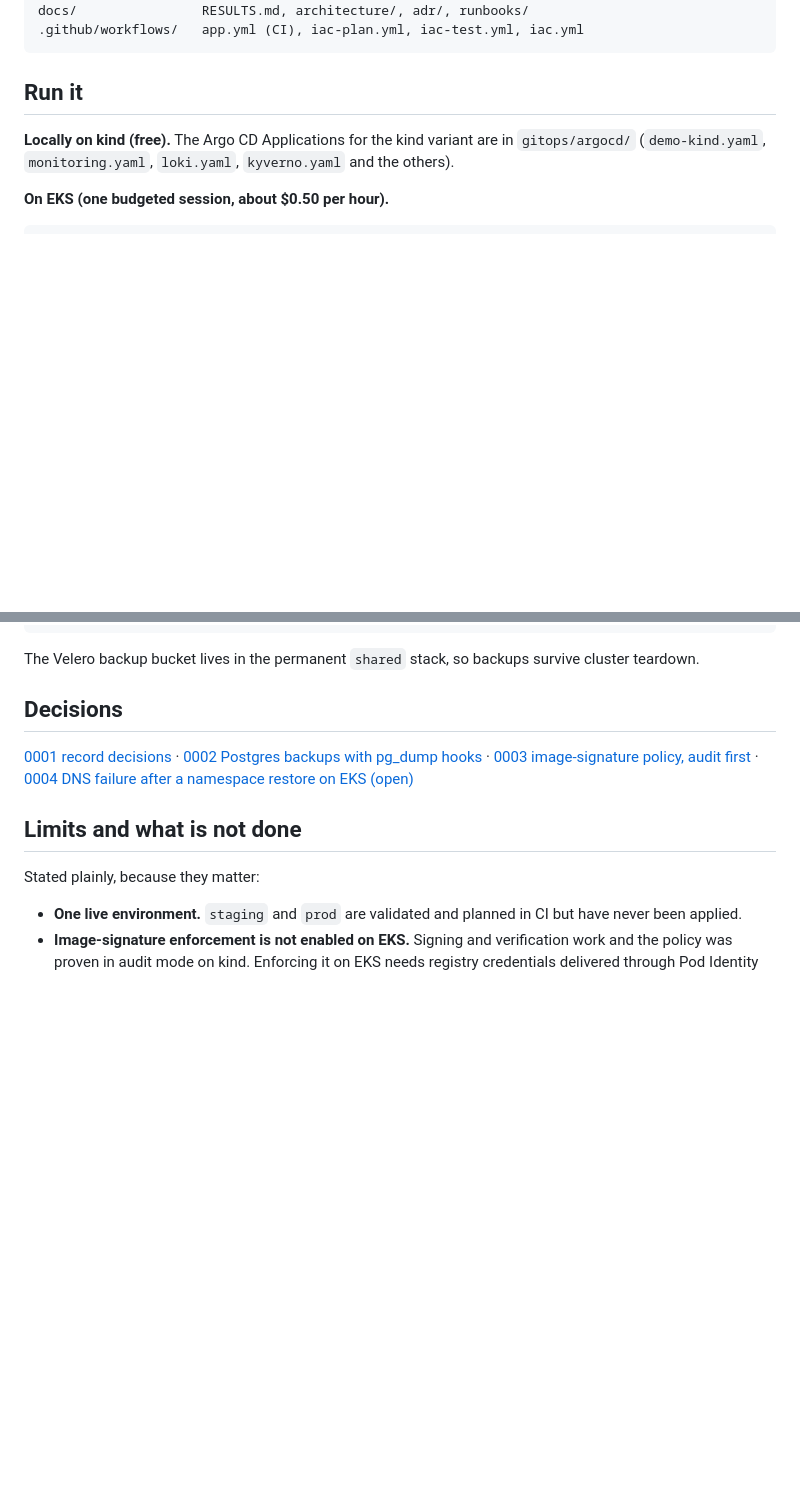
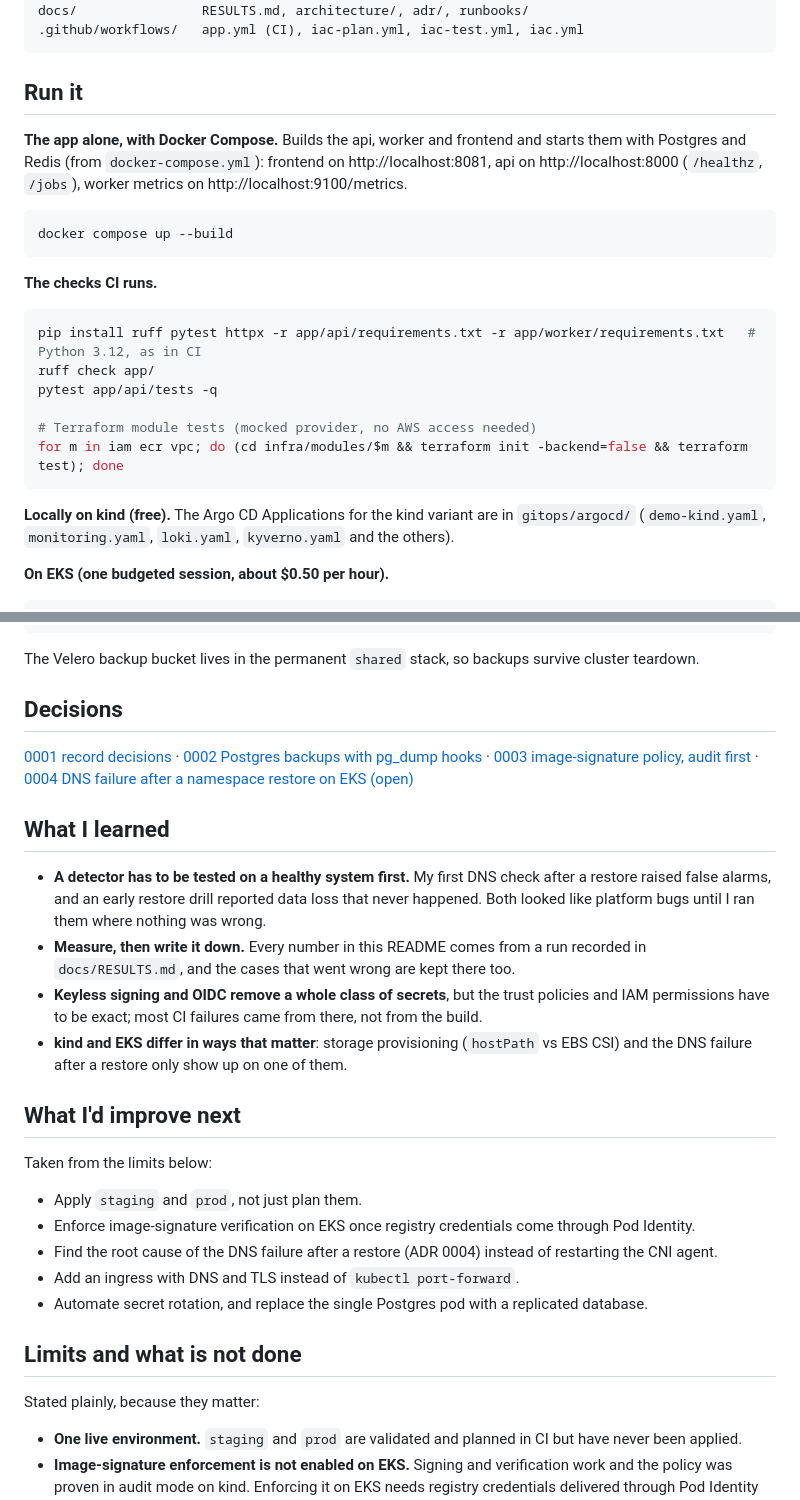
Before and after one commit to Islem-rb/gitops-eks-platform, a Markdown page: README.md, 2 parts joined by grey strips. GitHub-like rendering; blank space fills up the shorter version.

Commit message:
docs: expand README
Co-Authored-By: Claude Opus 5.5 <noreply@anthropic.com>
Claude-Session: https://claude.ai/code/session_014JBi8NY5rvmAmQsnT1eisu

````diff
--- a/README.md
+++ b/README.md
@@ -84,6 +142,25 @@ docs/                RESULTS.md, architecture/, adr/, runbooks/
 
 ## Run it
 
+**The app alone, with Docker Compose.** Builds the api, worker and frontend and starts them with
+Postgres and Redis (from `docker-compose.yml`): frontend on http://localhost:8081, api on
+http://localhost:8000 (`/healthz`, `/jobs`), worker metrics on http://localhost:9100/metrics.
+
+```bash
+docker compose up --build
+```
+
+**The checks CI runs.**
+
+```bash
+pip install ruff pytest httpx -r app/api/requirements.txt -r app/worker/requirements.txt   # Python 3.12, as in CI
+ruff check app/
+pytest app/api/tests -q
+
+# Terraform module tests (mocked provider, no AWS access needed)
+for m in iam ecr vpc; do (cd infra/modules/$m && terraform init -backend=false && terraform test); done
+```
+
 **Locally on kind (free).** The Argo CD Applications for the kind variant are in `gitops/argocd/` (`demo-kind.yaml`, `monitoring.yaml`, `loki.yaml`, `kyverno.yaml` and the others).
 
 **On EKS (one budgeted session, about $0.50 per hour).**
@@ -116,6 +193,28 @@ The Velero backup bucket lives in the permanent `shared` stack, so backups survi
 
 [0001 record decisions](docs/adr/0001-record-architecture-decisions.md) · [0002 Postgres backups with pg_dump hooks](docs/adr/0002-postgres-backups-with-pg-dump-hooks.md) · [0003 image-signature policy, audit first](docs/adr/0003-image-signature-policy-audit-first.md) · [0004 DNS failure after a namespace restore on EKS (open)](docs/adr/0004-dns-failure-after-namespace-restore-on-eks.md)
 
+## What I learned
+
+- **A detector has to be tested on a healthy system first.** My first DNS check after a restore
+  raised false alarms, and an early restore drill reported data loss that never happened. Both
+  looked like platform bugs until I ran them where nothing was wrong.
+- **Measure, then write it down.** Every number in this README comes from a run recorded in
+  `docs/RESULTS.md`, and the cases that went wrong are kept there too.
+- **Keyless signing and OIDC remove a whole class of secrets**, but the trust policies and IAM
+  permissions have to be exact; most CI failures came from there, not from the build.
+- **kind and EKS differ in ways that matter**: storage provisioning (`hostPath` vs EBS CSI) and
+  the DNS failure after a restore only show up on one of them.
+
+## What I'd improve next
+
+Taken from the limits below:
+
+- Apply `staging` and `prod`, not just plan them.
+- Enforce image-signature verification on EKS once registry credentials come through Pod Identity.
+- Find the root cause of the DNS failure after a restore (ADR 0004) instead of restarting the CNI agent.
+- Add an ingress with DNS and TLS instead of `kubectl port-forward`.
+- Automate secret rotation, and replace the single Postgres pod with a replicated database.
+
 ## Limits and what is not done
 
 Stated plainly, because they matter:
````
Also changed, not shown: other parts of README.md (+58 -0 lines).
